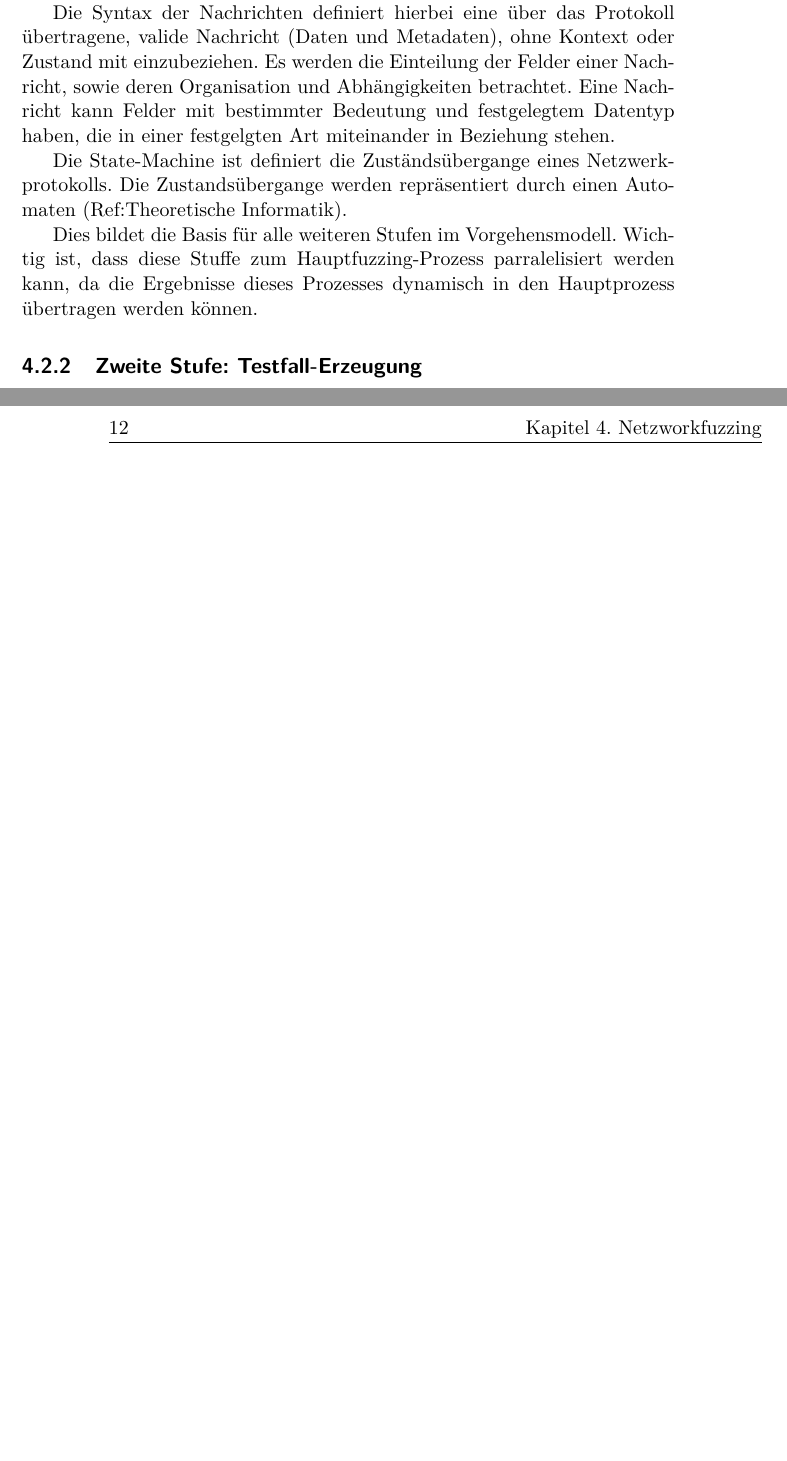
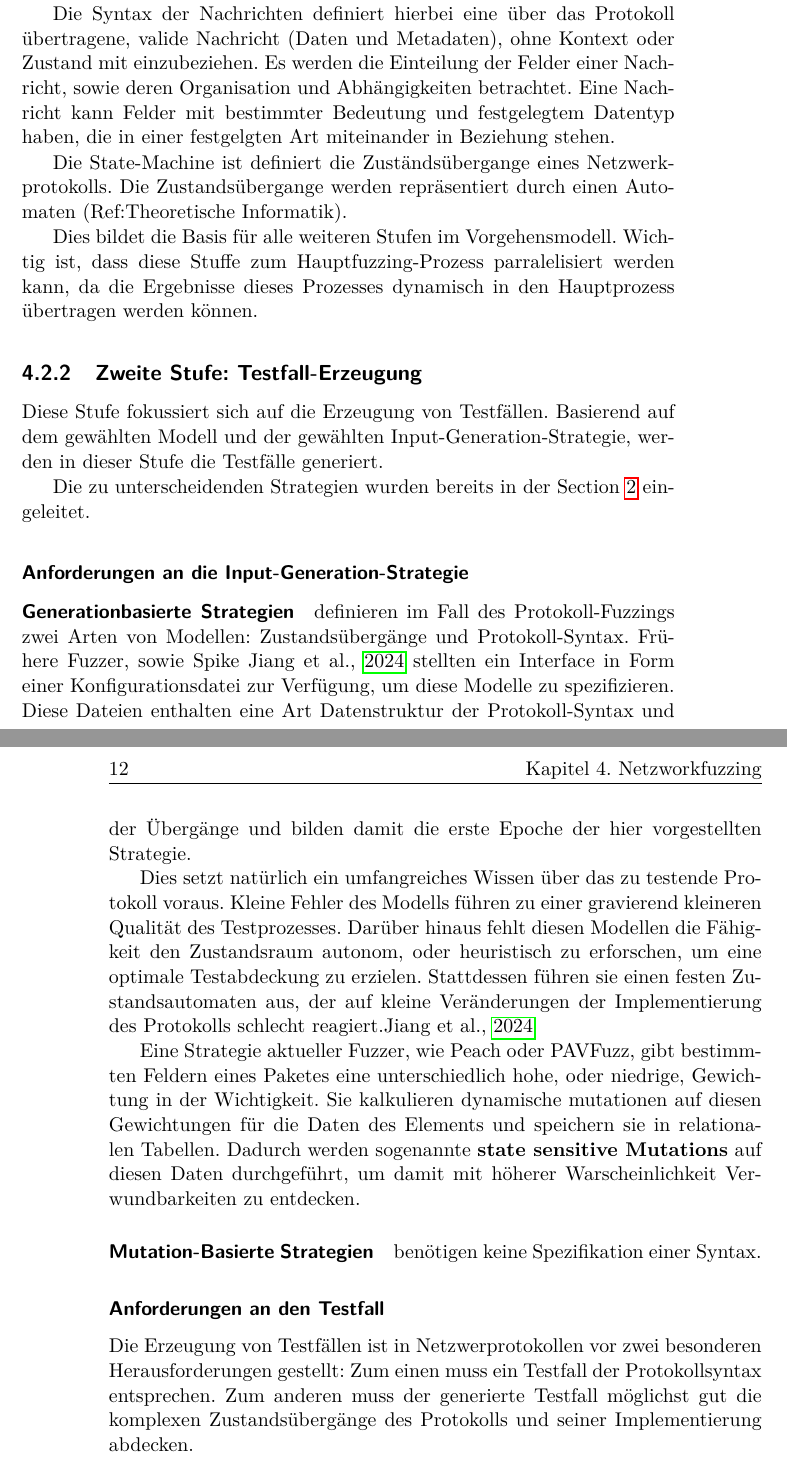
Before and after one commit to chris576/FirmwareFuzzing, a LaTeX thesis (tex-thesis.tex, which reads source/fuzz_algorithmen.tex): two parts of pages 23 and 24 of 32, joined at a grey line, cut so that both start at the same text, the shorter picture padded with empty space. Compiled offline with pdfLaTeX.

Commit message:
Generationbasierte Strategien beschrieben im Kontext von Netzwerk-Fuzzing.

```diff
--- a/source/fuzz_algorithmen.tex
+++ b/source/fuzz_algorithmen.tex
@@ -69,3 +69,21 @@ Die State-Machine ist definiert die Zuständsübergange eines Netzwerkprotokolls
 Dies bildet die Basis für alle weiteren Stufen im Vorgehensmodell. Wichtig ist, dass diese Stuffe zum Hauptfuzzing-Prozess parralelisiert werden kann, da die Ergebnisse dieses Prozesses dynamisch in den Hauptprozess übertragen werden können.
 
 \subsection{Zweite Stufe: Testfall-Erzeugung}
+
+Diese Stufe fokussiert sich auf die Erzeugung von Testfällen. Basierend auf dem gewählten Modell und der gewählten Input-Generation-Strategie, werden in dieser Stufe die Testfälle generiert.
+
+Die zu unterscheidenden Strategien wurden bereits in der Section \ref{sec:Grundlagen} eingeleitet.
+
+\subsubsection{Anforderungen an die Input-Generation-Strategie}
+
+\paragraph{Generationbasierte Strategien} definieren im Fall des Protokoll-Fuzzings zwei Arten von Modellen: Zustandsübergänge und Protokoll-Syntax. Frühere Fuzzer, sowie Spike \cite{Jiang2024SurveyNetworkProtocolFuzzing} stellten ein Interface in Form einer Konfigurationsdatei zur Verfügung, um diese Modelle zu spezifizieren. Diese Dateien enthalten eine Art Datenstruktur der Protokoll-Syntax und der Übergänge und bilden damit die erste Epoche der hier vorgestellten Strategie.
+
+Dies setzt natürlich ein umfangreiches Wissen über das zu testende Protokoll voraus. Kleine Fehler des Modells führen zu einer gravierend kleineren Qualität des Testprozesses. Darüber hinaus fehlt diesen Modellen die Fähigkeit den Zustandsraum autonom, oder heuristisch zu erforschen, um eine optimale Testabdeckung zu erzielen. Stattdessen führen sie einen festen Zustandsautomaten aus, der auf kleine Veränderungen der Implementierung des Protokolls schlecht reagiert.\cite{Jiang2024SurveyNetworkProtocolFuzzing}
+
+Eine Strategie aktueller Fuzzer, wie Peach oder PAVFuzz, gibt bestimmten Feldern eines Paketes eine unterschiedlich hohe, oder niedrige, Gewichtung in der Wichtigkeit. Sie kalkulieren dynamische mutationen auf diesen Gewichtungen für die Daten des Elements und speichern sie in relationalen Tabellen. Dadurch werden sogenannte \textbf{state sensitive Mutations} auf diesen Daten durchgeführt, um damit mit höherer Warscheinlichkeit Verwundbarkeiten zu entdecken.
+
+\paragraph{Mutation-Basierte Strategien} benötigen keine Spezifikation einer Syntax.
+
+\subsubsection{Anforderungen an den Testfall}
+
+Die Erzeugung von Testfällen ist in Netzwerprotokollen vor zwei besonderen Herausforderungen gestellt: Zum einen muss ein Testfall der Protokollsyntax entsprechen. Zum anderen muss der generierte Testfall möglichst gut die komplexen Zustandsübergänge des Protokolls und seiner Implementierung abdecken.
```
